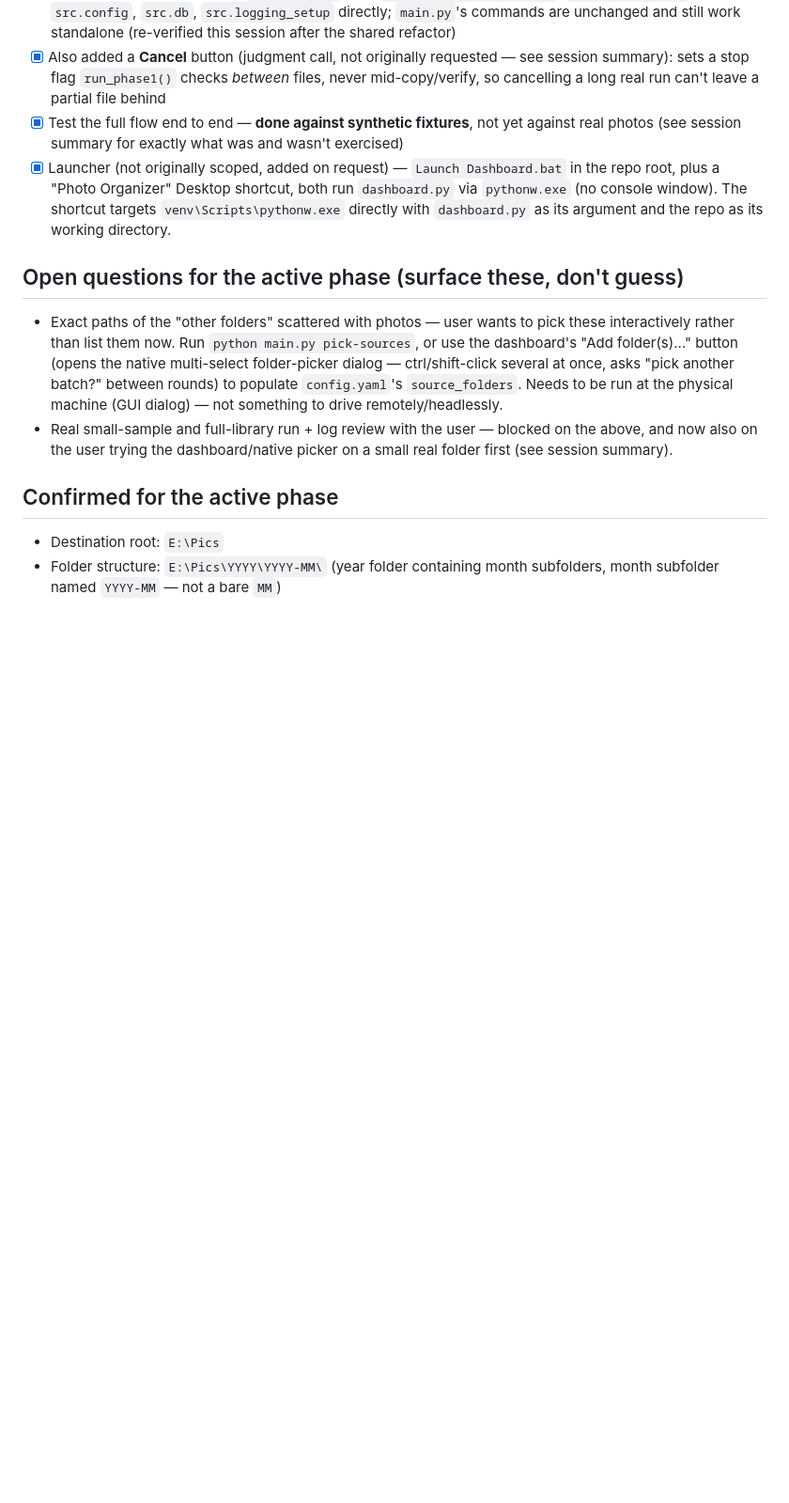
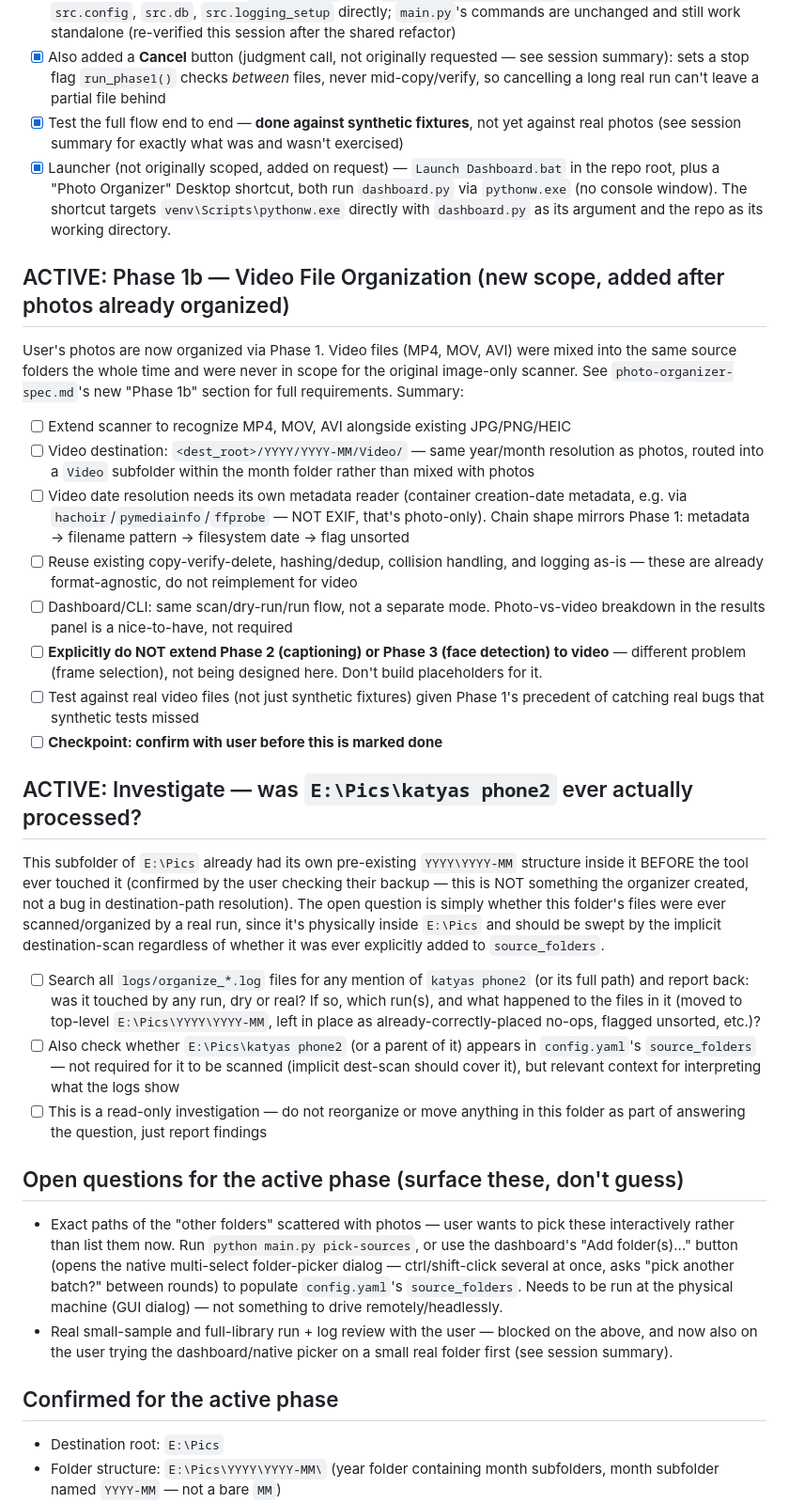
Before and after one commit to danemoll-jpg/photo-organizer, a Markdown page: TODO.md, the part around one of its changes. Shown at 94% size. GitHub-like rendering; blank space fills up the shorter version.

Commit message:
Update TODO

```diff
--- a/TODO.md
+++ b/TODO.md
@@ -49,6 +47,23 @@ User wants a full simple desktop GUI rather than running CLI commands directly.
 - [x] Test the full flow end to end — **done against synthetic fixtures**, not yet against real photos (see session summary for exactly what was and wasn't exercised)
 - [x] Launcher (not originally scoped, added on request) — `Launch Dashboard.bat` in the repo root, plus a "Photo Organizer" Desktop shortcut, both run `dashboard.py` via `pythonw.exe` (no console window). The shortcut targets `venv\Scripts\pythonw.exe` directly with `dashboard.py` as its argument and the repo as its working directory.
 
+## ACTIVE: Phase 1b — Video File Organization (new scope, added after photos already organized)
+User's photos are now organized via Phase 1. Video files (MP4, MOV, AVI) were mixed into the same source folders the whole time and were never in scope for the original image-only scanner. See `photo-organizer-spec.md`'s new "Phase 1b" section for full requirements. Summary:
+- [ ] Extend scanner to recognize MP4, MOV, AVI alongside existing JPG/PNG/HEIC
+- [ ] Video destination: `<dest_root>/YYYY/YYYY-MM/Video/` — same year/month resolution as photos, routed into a `Video` subfolder within the month folder rather than mixed with photos
+- [ ] Video date resolution needs its own metadata reader (container creation-date metadata, e.g. via `hachoir`/`pymediainfo`/`ffprobe` — NOT EXIF, that's photo-only). Chain shape mirrors Phase 1: metadata → filename pattern → filesystem date → flag unsorted
+- [ ] Reuse existing copy-verify-delete, hashing/dedup, collision handling, and logging as-is — these are already format-agnostic, do not reimplement for video
+- [ ] Dashboard/CLI: same scan/dry-run/run flow, not a separate mode. Photo-vs-video breakdown in the results panel is a nice-to-have, not required
+- [ ] **Explicitly do NOT extend Phase 2 (captioning) or Phase 3 (face detection) to video** — different problem (frame selection), not being designed here. Don't build placeholders for it.
+- [ ] Test against real video files (not just synthetic fixtures) given Phase 1's precedent of catching real bugs that synthetic tests missed
+- [ ] **Checkpoint: confirm with user before this is marked done**
+
+## ACTIVE: Investigate — was `E:\Pics\katyas phone2` ever actually processed?
+This subfolder of `E:\Pics` already had its own pre-existing `YYYY\YYYY-MM` structure inside it BEFORE the tool ever touched it (confirmed by the user checking their backup — this is NOT something the organizer created, not a bug in destination-path resolution). The open question is simply whether this folder's files were ever scanned/organized by a real run, since it's physically inside `E:\Pics` and should be swept by the implicit destination-scan regardless of whether it was ever explicitly added to `source_folders`.
+- [ ] Search all `logs/organize_*.log` files for any mention of `katyas phone2` (or its full path) and report back: was it touched by any run, dry or real? If so, which run(s), and what happened to the files in it (moved to top-level `E:\Pics\YYYY\YYYY-MM`, left in place as already-correctly-placed no-ops, flagged unsorted, etc.)?
+- [ ] Also check whether `E:\Pics\katyas phone2` (or a parent of it) appears in `config.yaml`'s `source_folders` — not required for it to be scanned (implicit dest-scan should cover it), but relevant context for interpreting what the logs show
+- [ ] This is a read-only investigation — do not reorganize or move anything in this folder as part of answering the question, just report findings
+
 ## Open questions for the active phase (surface these, don't guess)
 - Exact paths of the "other folders" scattered with photos — user wants to pick these interactively rather than list them now. Run `python main.py pick-sources`, or use the dashboard's "Add folder(s)..." button (opens the native multi-select folder-picker dialog — ctrl/shift-click several at once, asks "pick another batch?" between rounds) to populate `config.yaml`'s `source_folders`. Needs to be run at the physical machine (GUI dialog) — not something to drive remotely/headlessly.
 - Real small-sample and full-library run + log review with the user — blocked on the above, and now also on the user trying the dashboard/native picker on a small real folder first (see session summary).
```
Also changed, not shown: other parts of TODO.md (+7 -9 lines).
